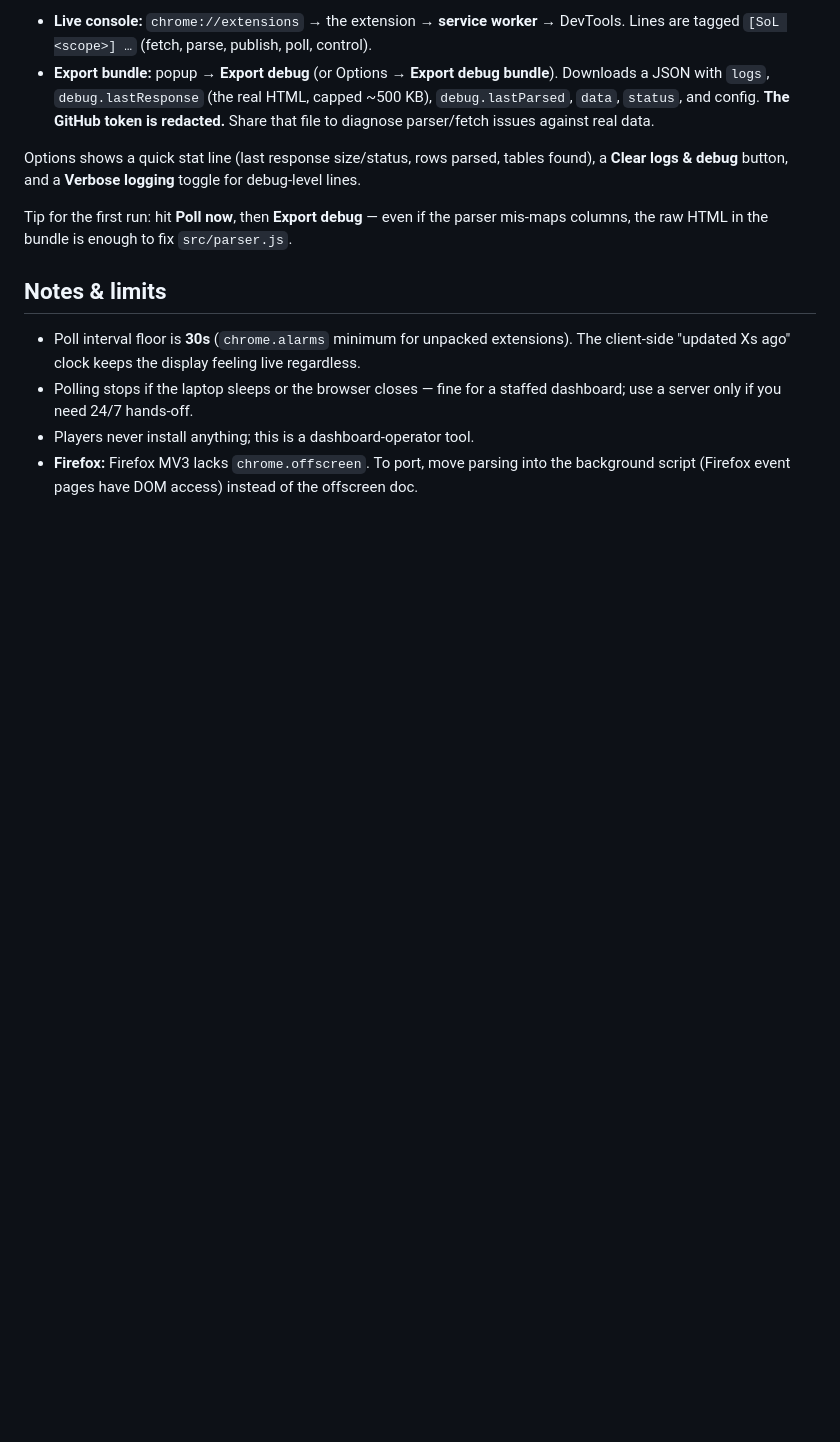
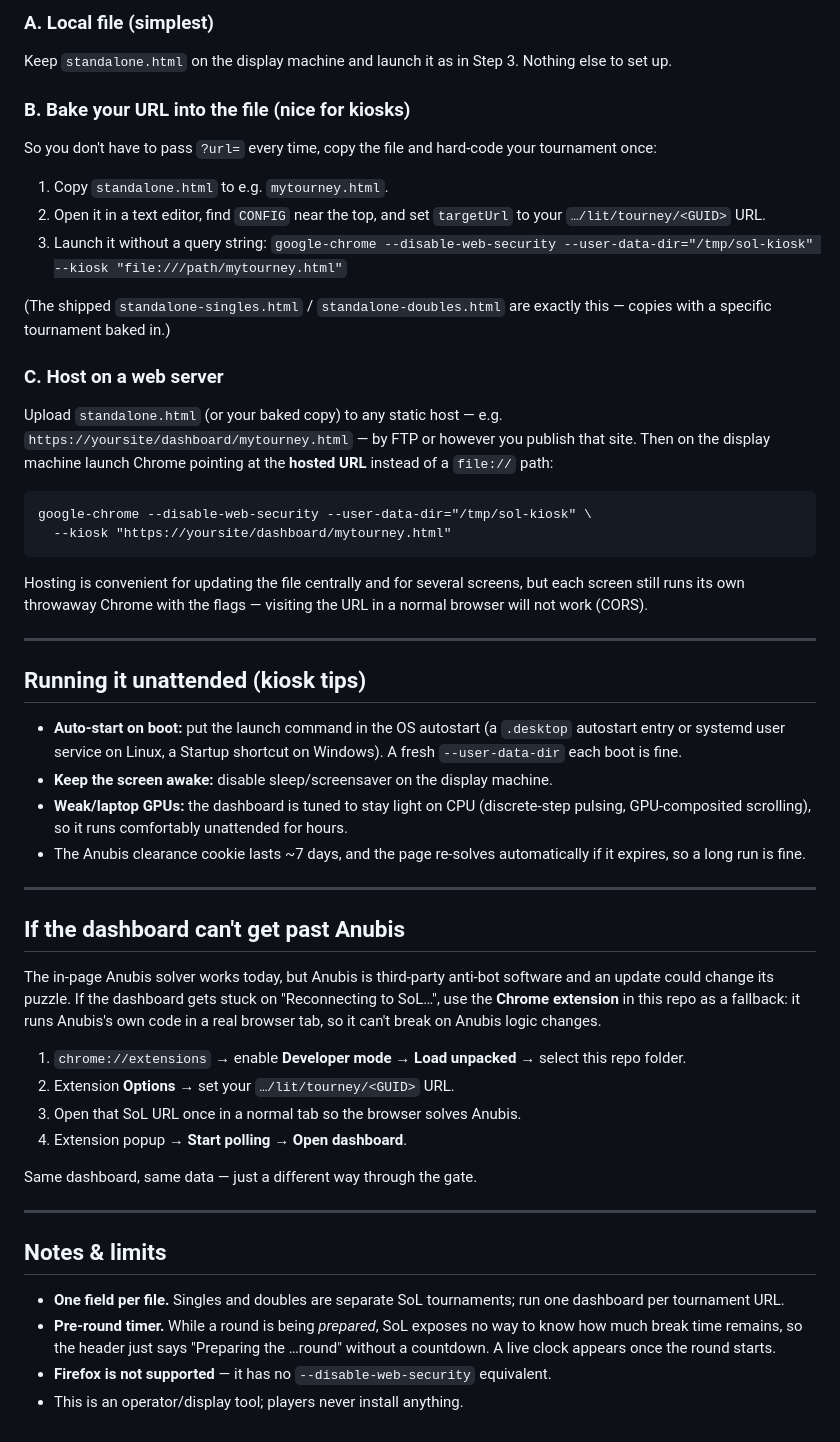
Before and after one commit to ondrejchmelar/sol-live-dashboard, a Markdown page: README.md, the part around one of its changes. Rendered like a GitHub page; blank space fills up the shorter version.

Commit message:
docs: replace HANDOFF with CLAUDE.md; rewrite README as a deploy guide

````diff
--- a/README.md
+++ b/README.md
@@ -86,23 +85,63 @@ plus the parse result are stored. Two ways to look:
 
-- **Live console:** `chrome://extensions` → the extension → **service worker** → DevTools.
-  Lines are tagged `[SoL <scope>] …` (fetch, parse, publish, poll, control).
-- **Export bundle:** popup → **Export debug** (or Options → **Export debug bundle**).
-  Downloads a JSON with `logs`, `debug.lastResponse` (the real HTML, capped ~500 KB),
-  `debug.lastParsed`, `data`, `status`, and config. **The GitHub token is redacted.**
-  Share that file to diagnose parser/fetch issues against real data.
+### A. Local file (simplest)
+Keep `standalone.html` on the display machine and launch it as in Step 3. Nothing else to set up.
 
-Options shows a quick stat line (last response size/status, rows parsed, tables found),
-a **Clear logs & debug** button, and a **Verbose logging** toggle for debug-level lines.
+### B. Bake your URL into the file (nice for kiosks)
+So you don't have to pass `?url=` every time, copy the file and hard-code your tournament once:
 
-Tip for the first run: hit **Poll now**, then **Export debug** — even if the parser
-mis-maps columns, the raw HTML in the bundle is enough to fix `src/parser.js`.
+1. Copy `standalone.html` to e.g. `mytourney.html`.
+2. Open it in a text editor, find `CONFIG` near the top, and set `targetUrl` to your `…/lit/tourney/<GUID>` URL.
+3. Launch it without a query string:
+   `google-chrome --disable-web-security --user-data-dir="/tmp/sol-kiosk" --kiosk "file:///path/mytourney.html"`
+
+(The shipped `standalone-singles.html` / `standalone-doubles.html` are exactly this — copies with a specific
+tournament baked in.)
+
+### C. Host on a web server
+Upload `standalone.html` (or your baked copy) to any static host — e.g. `https://yoursite/dashboard/mytourney.html`
+— by FTP or however you publish that site. Then on the display machine launch Chrome pointing at the **hosted URL**
+instead of a `file://` path:
+
+```
+google-chrome --disable-web-security --user-data-dir="/tmp/sol-kiosk" \
+  --kiosk "https://yoursite/dashboard/mytourney.html"
+```
+
+Hosting is convenient for updating the file centrally and for several screens, but each screen still runs its own
+throwaway Chrome with the flags — visiting the URL in a normal browser will not work (CORS).
+
+---
+
+## Running it unattended (kiosk tips)
+
+- **Auto-start on boot:** put the launch command in the OS autostart (a `.desktop` autostart entry or systemd user
+  service on Linux, a Startup shortcut on Windows). A fresh `--user-data-dir` each boot is fine.
+- **Keep the screen awake:** disable sleep/screensaver on the display machine.
+- **Weak/laptop GPUs:** the dashboard is tuned to stay light on CPU (discrete-step pulsing, GPU-composited scrolling),
+  so it runs comfortably unattended for hours.
+- The Anubis clearance cookie lasts ~7 days, and the page re-solves automatically if it expires, so a long run is fine.
+
+---
+
+## If the dashboard can't get past Anubis
+
+The in-page Anubis solver works today, but Anubis is third-party anti-bot software and an update could change its
+puzzle. If the dashboard gets stuck on "Reconnecting to SoL…", use the **Chrome extension** in this repo as a
+fallback: it runs Anubis's own code in a real browser tab, so it can't break on Anubis logic changes.
+
+1. `chrome://extensions` → enable **Developer mode** → **Load unpacked** → select this repo folder.
+2. Extension **Options** → set your `…/lit/tourney/<GUID>` URL.
+3. Open that SoL URL once in a normal tab so the browser solves Anubis.
+4. Extension popup → **Start polling** → **Open dashboard**.
+
+Same dashboard, same data — just a different way through the gate.
+
+---
 
 ## Notes & limits
 
-- Poll interval floor is **30s** (`chrome.alarms` minimum for unpacked extensions).
-  The client-side "updated Xs ago" clock keeps the display feeling live regardless.
-- Polling stops if the laptop sleeps or the browser closes — fine for a staffed
-  dashboard; use a server only if you need 24/7 hands-off.
-- Players never install anything; this is a dashboard-operator tool.
-- **Firefox:** Firefox MV3 lacks `chrome.offscreen`. To port, move parsing into the
-  background script (Firefox event pages have DOM access) instead of the offscreen doc.
+- **One field per file.** Singles and doubles are separate SoL tournaments; run one dashboard per tournament URL.
+- **Pre-round timer.** While a round is being *prepared*, SoL exposes no way to know how much break time remains, so
+  the header just says "Preparing the …round" without a countdown. A live clock appears once the round starts.
+- **Firefox is not supported** — it has no `--disable-web-security` equivalent.
+- This is an operator/display tool; players never install anything.
````
Also changed, not shown: other parts of README.md (+60 -61 lines), CLAUDE.md (added, +138 -0 lines).
